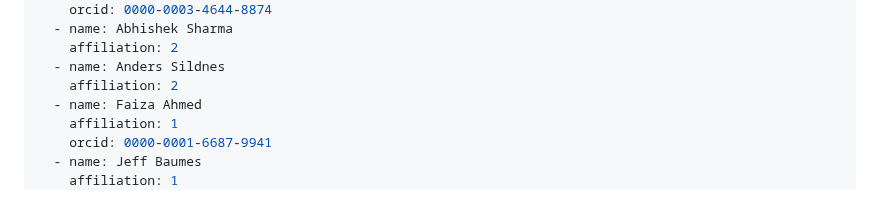
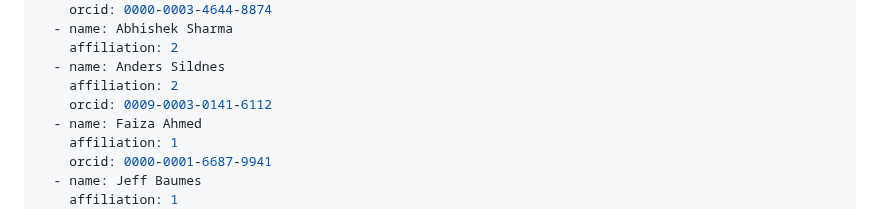
Before and after one commit to DigitalSlideArchive/wsi-superpixel-guided-labeling, a Markdown page: paper/paper.md, the part around the change. Rendered like a GitHub page.

Commit message:
Add another orcid.

```diff
--- a/paper/paper.md
+++ b/paper/paper.md
@@ -25,6 +25,7 @@ authors:
     affiliation: 2
   - name: Anders Sildnes
     affiliation: 2
+    orcid: 0009-0003-0141-6112
   - name: Faiza Ahmed
     affiliation: 1
     orcid: 0000-0001-6687-9941
```
